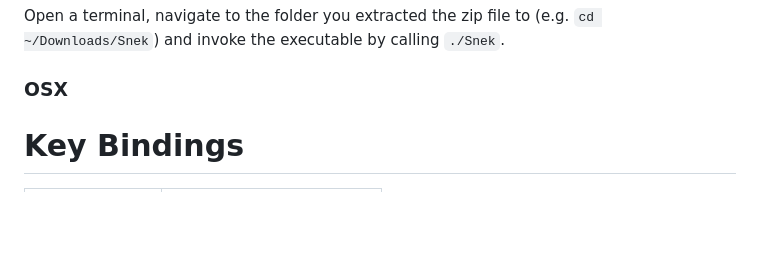
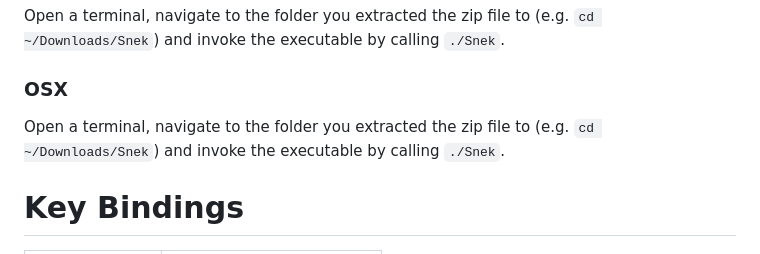
Before and after one commit to devklick/Snek, a Markdown page: README.md, the part around the change. Drawn GitHub-style; blank space fills up the shorter version.

Commit message:
chore: updating docs

```diff
--- a/README.md
+++ b/README.md
@@ -25,6 +25,8 @@ You can either-double click the `Snek.exe` file, or open a command prompt, `cd`
 Open a terminal, navigate to the folder you extracted the zip file to (e.g. `cd ~/Downloads/Snek`) and invoke the executable by calling `./Snek`.
 
 ### OSX
+
+Open a terminal, navigate to the folder you extracted the zip file to (e.g. `cd ~/Downloads/Snek`) and invoke the executable by calling `./Snek`.
 
 # Key Bindings
 
```
